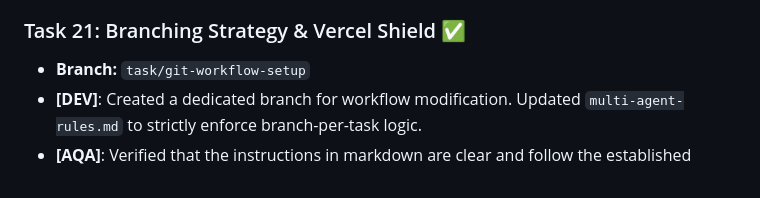
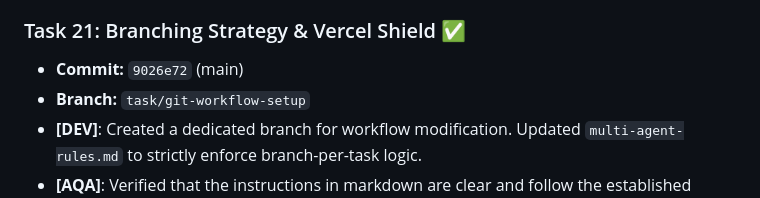
Before and after one commit to ZhekovIlya/anchor-app, a Markdown page: AGENTS_LOG.md, the part around the change. GitHub-like rendering.

Commit message:
docs: finalize Task 21 log

```diff
--- a/AGENTS_LOG.md
+++ b/AGENTS_LOG.md
@@ -129,6 +129,7 @@ All 7 MVP tasks COMPLETE. Branch `feature/curriculum-redesign` has 2 commits on
 
 
 ### Task 21: Branching Strategy & Vercel Shield ✅
+- **Commit:** `9026e72` (main)
 - **Branch:** `task/git-workflow-setup`
 - **[DEV]**: Created a dedicated branch for workflow modification. Updated `multi-agent-rules.md` to strictly enforce branch-per-task logic.
 - **[AQA]**: Verified that the instructions in markdown are clear and follow the established project formatting.
```
